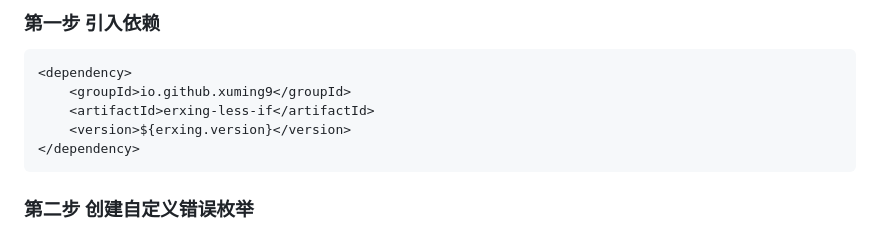
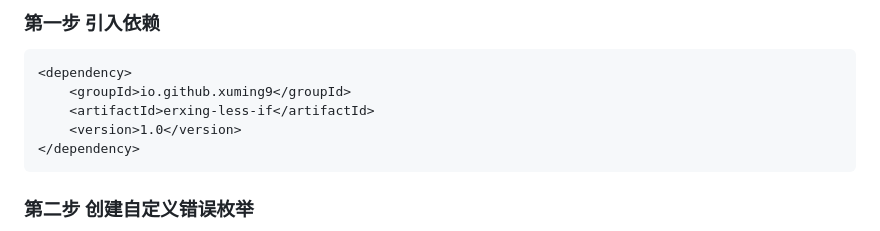
Before and after one commit to xuming9/erxing-exception, a Markdown page: README.md, the part around the change. GitHub-like rendering.

Commit message:
优化版本号

````diff
--- a/README.md
+++ b/README.md
@@ -88,7 +88,7 @@ public class R<T> implements Serializable {
 <dependency>
     <groupId>io.github.xuming9</groupId>
     <artifactId>erxing-less-if</artifactId>
-    <version>${erxing.version}</version>
+    <version>1.0</version>
 </dependency>
 ```
 ### 第二步 创建自定义错误枚举
````
